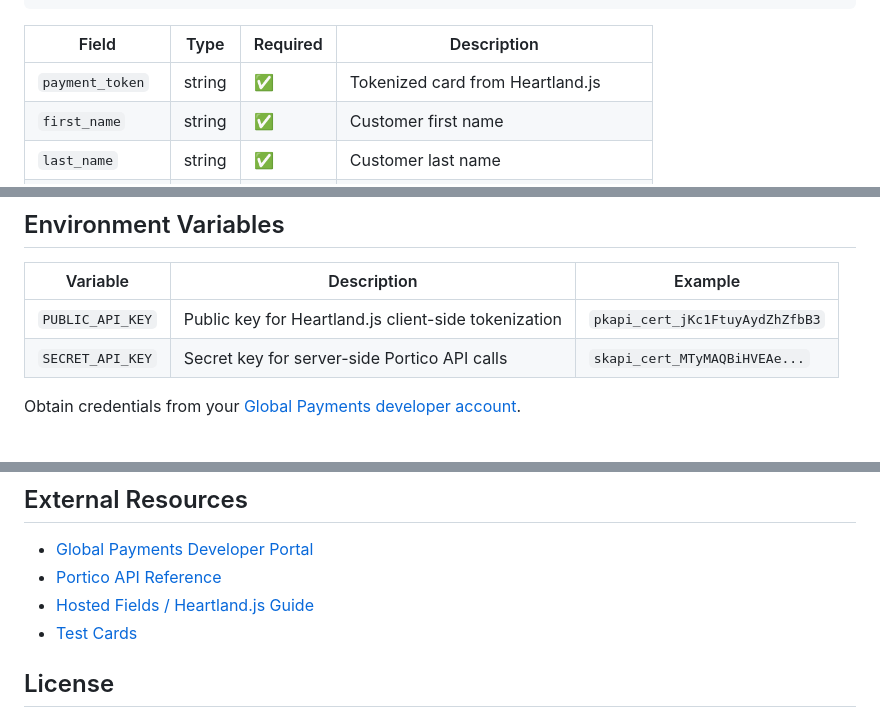
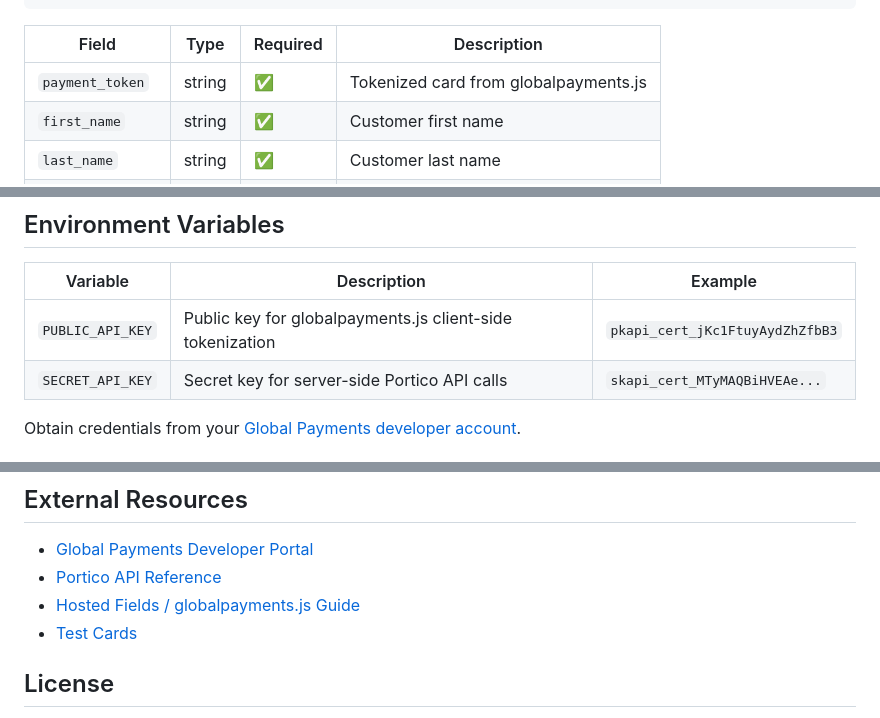
Before and after one commit to globalpayments-samples/portico-online-recurring-payments, a Markdown page: README.md, 3 parts joined by grey strips. Drawn GitHub-style.

```diff
--- a/README.md
+++ b/README.md
@@ -183,7 +183,7 @@ Creates a customer record, stores a tokenized payment method, and sets up a recu
 
 | Field | Type | Required | Description |
 |-------|------|----------|-------------|
-| `payment_token` | string | ✅ | Tokenized card from Heartland.js |
+| `payment_token` | string | ✅ | Tokenized card from globalpayments.js |
 | `first_name` | string | ✅ | Customer first name |
 | `last_name` | string | ✅ | Customer last name |
 | `email` | string | ✅ | Customer email address |
@@ -287,7 +287,7 @@ ServicesContainer.configure(config);
 
 | Variable | Description | Example |
 |----------|-------------|---------|
-| `PUBLIC_API_KEY` | Public key for Heartland.js client-side tokenization | `pkapi_cert_jKc1FtuyAydZhZfbB3` |
+| `PUBLIC_API_KEY` | Public key for globalpayments.js client-side tokenization | `pkapi_cert_jKc1FtuyAydZhZfbB3` |
 | `SECRET_API_KEY` | Secret key for server-side Portico API calls | `skapi_cert_MTyMAQBiHVEAe...` |
 
 Obtain credentials from your [Global Payments developer account](https://developer.globalpayments.com/).
@@ -385,7 +385,7 @@ Each implementation has its own detailed README:
 
 - [Global Payments Developer Portal](https://developer.globalpayments.com/)
 - [Portico API Reference](https://developer.globalpayments.com/api/references-overview)
-- [Hosted Fields / Heartland.js Guide](https://developer.globalpayments.com/docs/payments/online/drop-in-ui-guide)
+- [Hosted Fields / globalpayments.js Guide](https://developer.globalpayments.com/docs/payments/online/drop-in-ui-guide)
 - [Test Cards](https://developer.globalpayments.com/resources/test-cards)
 
 ## License
```
Also changed, not shown: other parts of README.md (+4 -4 lines), nodejs/README.md (+1 -1 lines).
